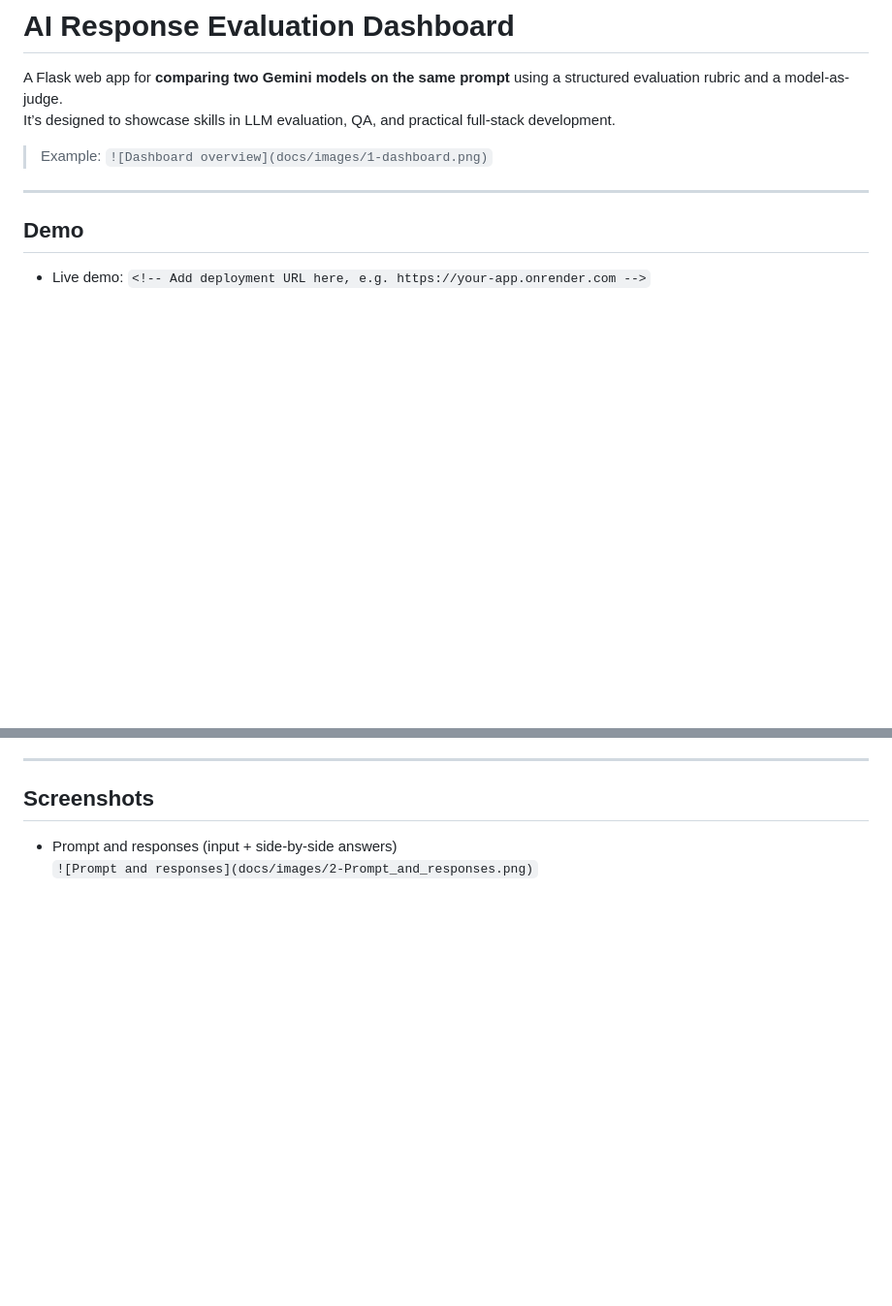
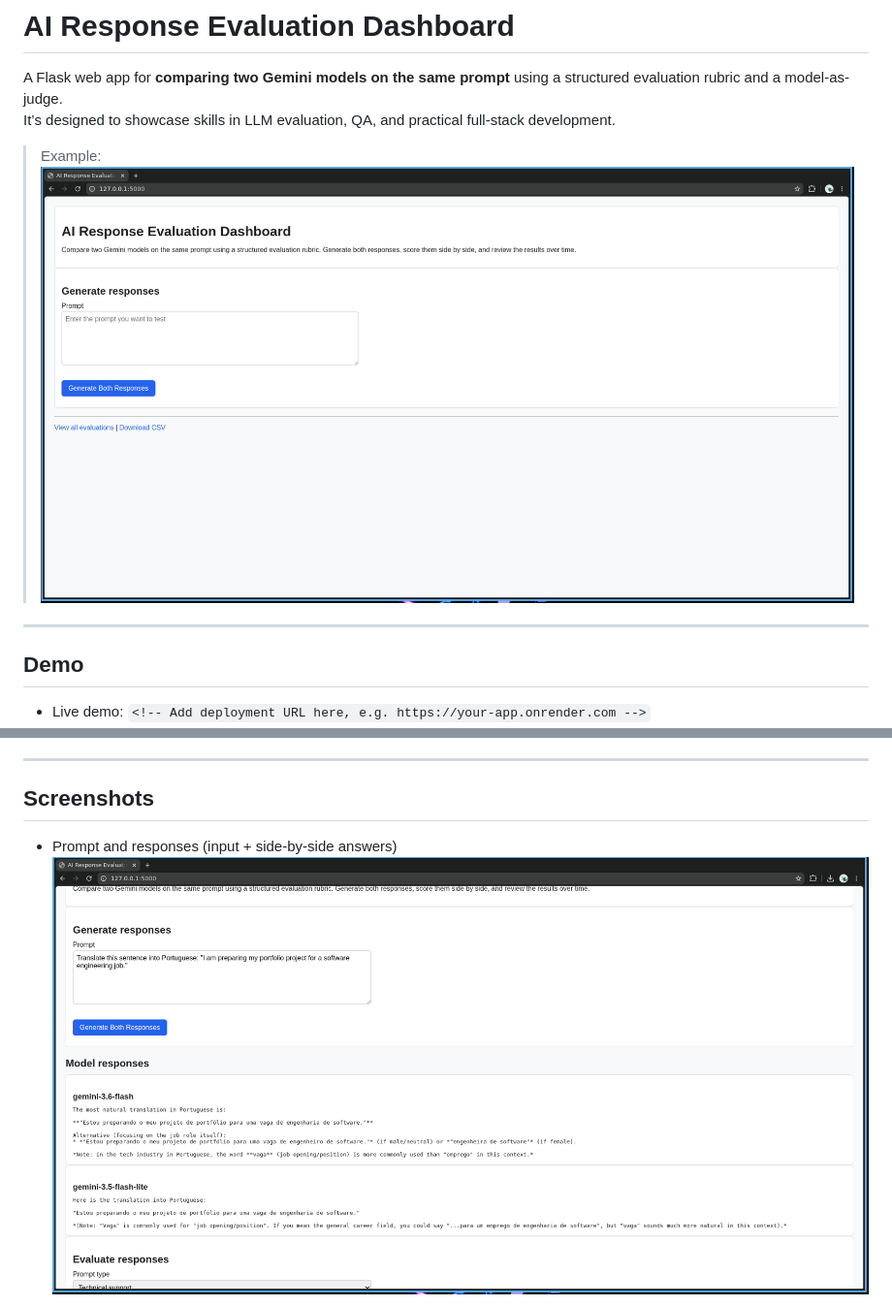
Before and after one commit to Nydoehar/llm-model-comparison-lab, a Markdown page: README.md, 2 parts joined by grey strips. Shown at 97% size. Drawn GitHub-style; blank space fills up the shorter version.

```diff
--- a/README.md
+++ b/README.md
@@ -4,7 +4,7 @@ A Flask web app for **comparing two Gemini models on the same prompt** using a s
 It’s designed to showcase skills in LLM evaluation, QA, and practical full‑stack development.
 
 > Example:
-> `![Dashboard overview](docs/images/1-dashboard.png)`
+> ![Dashboard overview](docs/images/1-dashboard.png)
 
 ---
 
@@ -36,6 +36,6 @@ It’s designed to showcase skills in LLM evaluation, QA, and practical full‑s
 ## Screenshots
 
 - Prompt and responses (input + side‑by‑side answers)
-  `![Prompt and responses](docs/images/2-Prompt_and_responses.png)`
+![Prompt and responses](docs/images/2-Prompt_and_responses.png)
 
 - Evaluation form (human scoring for both models)
```
Also changed, not shown: other parts of README.md (+2 -2 lines).
